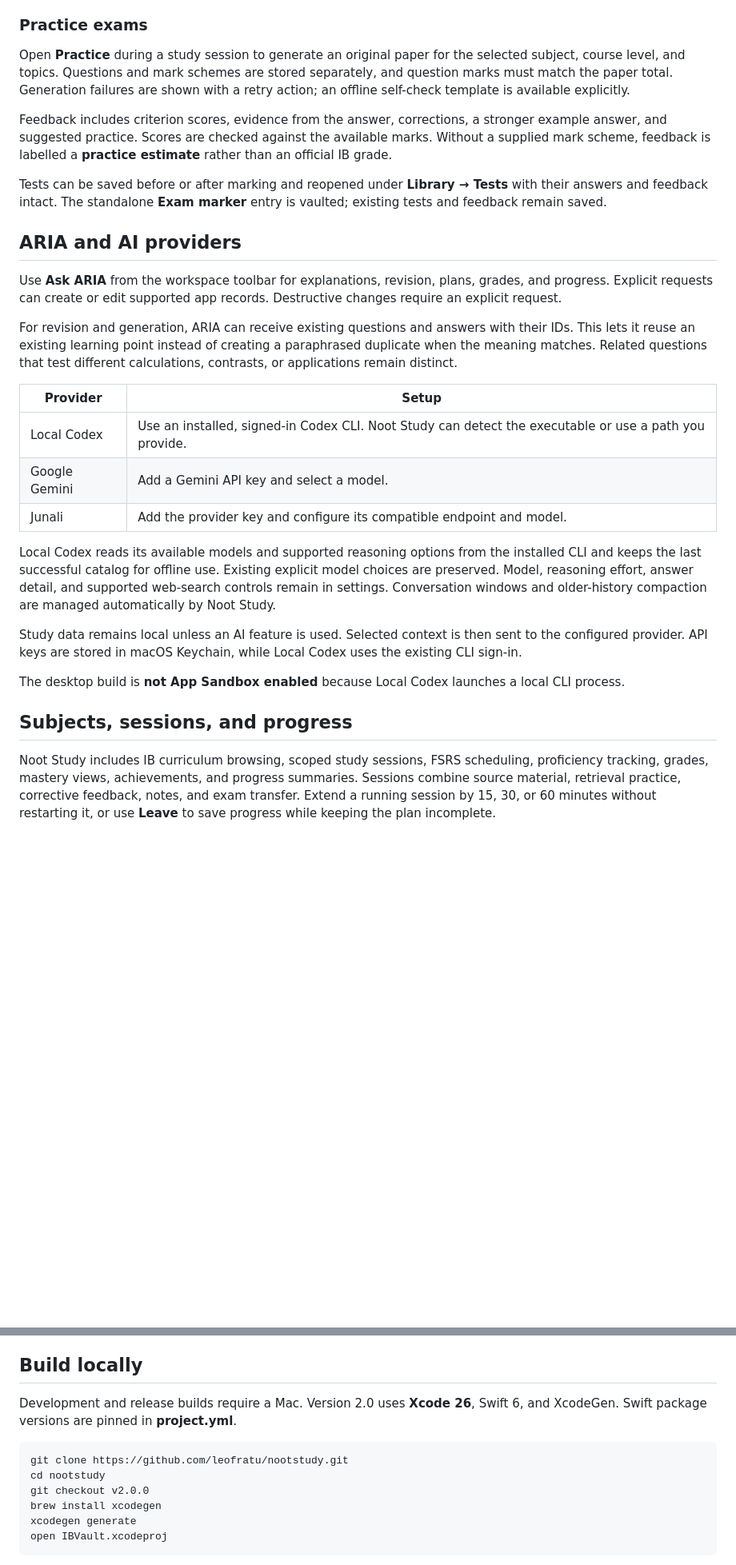
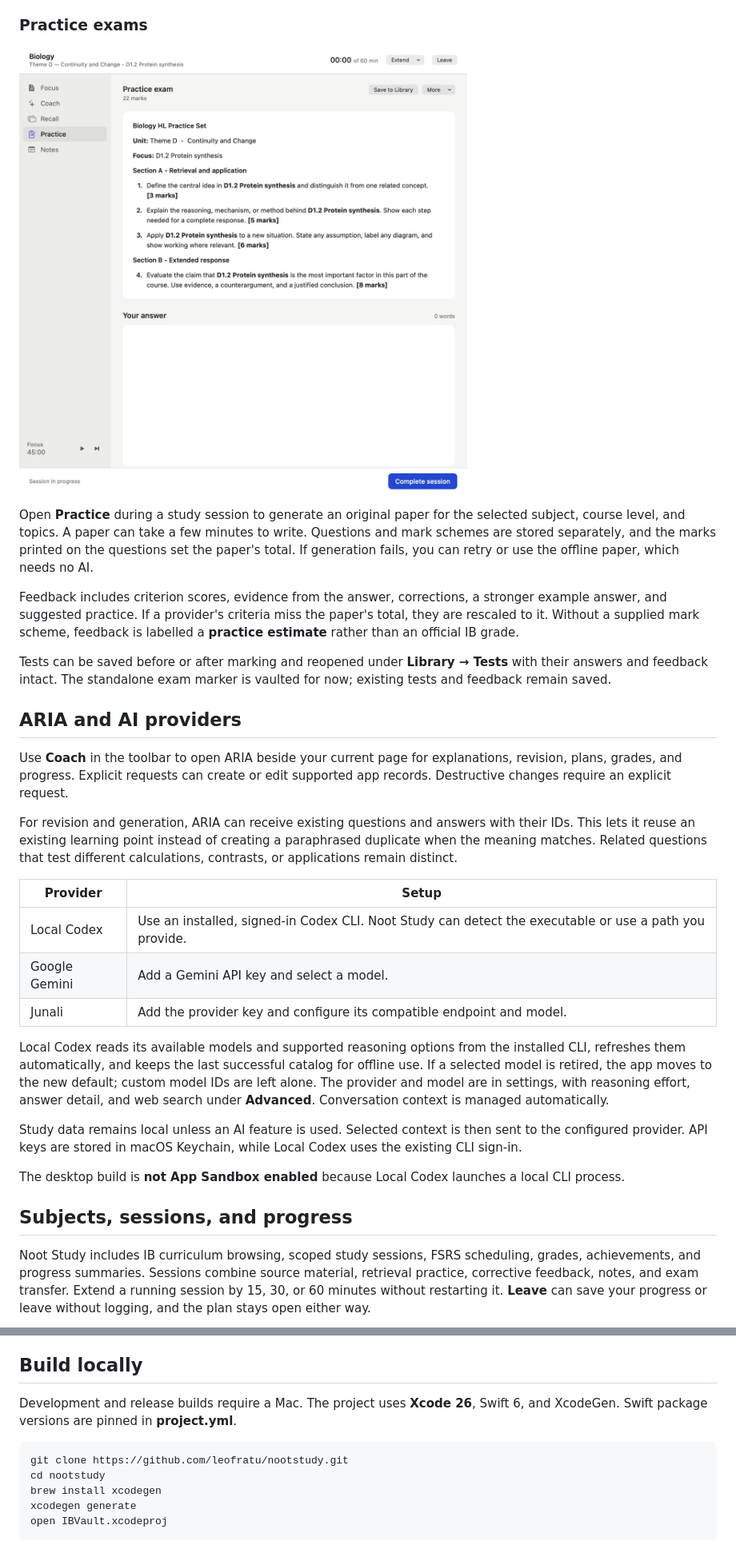
Before and after one commit to leofratu/nootstudy, a Markdown page: README.md, 2 parts joined by grey strips. Shown at 80% size. Drawn GitHub-style; pictures changed too: docs/screenshots/practice-exam.jpg (added); blank space fills up the shorter version.

```diff
--- a/README.md
+++ b/README.md
@@ -68,15 +72,17 @@ Once the allowance is used, Noot Study shows **Done for today** and separates th
 
 ### Practice exams
 
-Open **Practice** during a study session to generate an original paper for the selected subject, course level, and topics. Questions and mark schemes are stored separately, and question marks must match the paper total. Generation failures are shown with a retry action; an offline self-check template is available explicitly.
+![A practice paper in a study session, with the marks total and an answer area.](docs/screenshots/practice-exam.jpg)
 
-Feedback includes criterion scores, evidence from the answer, corrections, a stronger example answer, and suggested practice. Scores are checked against the available marks. Without a supplied mark scheme, feedback is labelled a **practice estimate** rather than an official IB grade.
+Open **Practice** during a study session to generate an original paper for the selected subject, course level, and topics. A paper can take a few minutes to write. Questions and mark schemes are stored separately, and the marks printed on the questions set the paper's total. If generation fails, you can retry or use the offline paper, which needs no AI.
 
-Tests can be saved before or after marking and reopened under **Library → Tests** with their answers and feedback intact. The standalone **Exam marker** entry is vaulted; existing tests and feedback remain saved.
+Feedback includes criterion scores, evidence from the answer, corrections, a stronger example answer, and suggested practice. If a provider's criteria miss the paper's total, they are rescaled to it. Without a supplied mark scheme, feedback is labelled a **practice estimate** rather than an official IB grade.
+
+Tests can be saved before or after marking and reopened under **Library → Tests** with their answers and feedback intact. The standalone exam marker is vaulted for now; existing tests and feedback remain saved.
 
 ## ARIA and AI providers
 
-Use **Ask ARIA** from the workspace toolbar for explanations, revision, plans, grades, and progress. Explicit requests can create or edit supported app records. Destructive changes require an explicit request.
+Use **Coach** in the toolbar to open ARIA beside your current page for explanations, revision, plans, grades, and progress. Explicit requests can create or edit supported app records. Destructive changes require an explicit request.
 
 For revision and generation, ARIA can receive existing questions and answers with their IDs. This lets it reuse an existing learning point instead of creating a paraphrased duplicate when the meaning matches. Related questions that test different calculations, contrasts, or applications remain distinct.
 
@@ -86,7 +92,7 @@ For revision and generation, ARIA can receive existing questions and answers wit
 | Google Gemini | Add a Gemini API key and select a model. |
 | Junali | Add the provider key and configure its compatible endpoint and model. |
 
-Local Codex reads its available models and supported reasoning options from the installed CLI and keeps the last successful catalog for offline use. Existing explicit model choices are preserved. Model, reasoning effort, answer detail, and supported web-search controls remain in settings. Conversation windows and older-history compaction are managed automatically by Noot Study.
+Local Codex reads its available models and supported reasoning options from the installed CLI, refreshes them automatically, and keeps the last successful catalog for offline use. If a selected model is retired, the app moves to the new default; custom model IDs are left alone. The provider and model are in settings, with reasoning effort, answer detail, and web search under **Advanced**. Conversation context is managed automatically.
 
 Study data remains local unless an AI feature is used. Selected context is then sent to the configured provider. API keys are stored in macOS Keychain, while Local Codex uses the existing CLI sign-in.
 
@@ -94,5 +100,5 @@ The desktop build is **not App Sandbox enabled** because Local Codex launches a
 
 ## Subjects, sessions, and progress
 
-Noot Study includes IB curriculum browsing, scoped study sessions, FSRS scheduling, proficiency tracking, grades, mastery views, achievements, and progress summaries. Sessions combine source material, retrieval practice, corrective feedback, notes, and exam transfer. Extend a running session by 15, 30, or 60 minutes without restarting it, or use **Leave** to save progress while keeping the plan incomplete.
+Noot Study includes IB curriculum browsing, scoped study sessions, FSRS scheduling, grades, achievements, and progress summaries. Sessions combine source material, retrieval practice, corrective feedback, notes, and exam transfer. Extend a running session by 15, 30, or 60 minutes without restarting it. **Leave** can save your progress or leave without logging, and the plan stays open either way.
 
@@ -120,12 +139,11 @@ The repository and documentation exclude personal databases, backups, reports, c
 
 ## Build locally
 
-Development and release builds require a Mac. Version 2.0 uses **Xcode 26**, Swift 6, and XcodeGen. Swift package versions are pinned in **project.yml**.
+Development and release builds require a Mac. The project uses **Xcode 26**, Swift 6, and XcodeGen. Swift package versions are pinned in **project.yml**.
 
 ~~~bash
 git clone https://github.com/leofratu/nootstudy.git
 cd nootstudy
-git checkout v2.0.0
 brew install xcodegen
 xcodegen generate
 open IBVault.xcodeproj
```
Also changed, not shown: other parts of README.md (+34 -17 lines), docs/screenshots/card-studio.jpg, docs/screenshots/library.jpg (deleted), docs/screenshots/multiple-choice.jpg, docs/screenshots/progress.jpg (added), docs/screenshots/today.jpg (added).
